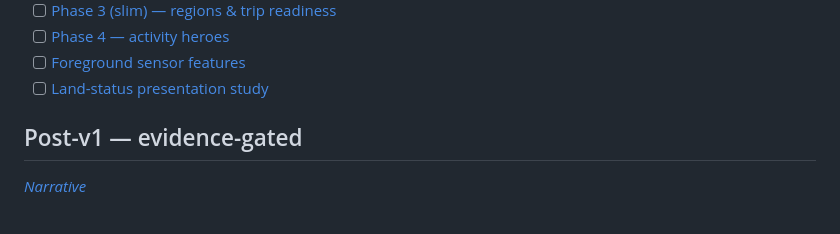
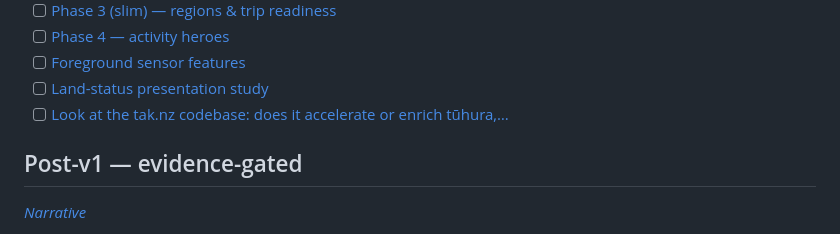
Before and after one commit to mike548141/tuhura, a Markdown page: docs/ROADMAP.md, the part around the change. GitHub-like rendering.

Commit message:
board: 080 — look at the tak.nz codebase for what accelerates or enriches tūhura
Mike's ask, filed with his words verbatim; nothing about tak.nz has been
read yet, so the item names the owed work only.

Co-Authored-By: Claude Opus 5.5 <noreply@anthropic.com>

```diff
--- a/docs/ROADMAP.md
+++ b/docs/ROADMAP.md
@@ -24,6 +24,7 @@ then `python3 "${ATELIER_TOOLS:-$(git config hooks.atelierTools)}"/board.py rebu
 - [ ] [Phase 4 — activity heroes](roadmap/010-v1-committed-spine/050-phase-4-activity-heroes.md)
 - [ ] [Foreground sensor features](roadmap/010-v1-committed-spine/060-foreground-sensor-features.md)
 - [ ] [Land-status presentation study](roadmap/010-v1-committed-spine/070-land-status-presentation-study.md)
+- [ ] [Look at the tak.nz codebase: does it accelerate or enrich tūhura,…](roadmap/010-v1-committed-spine/080-evaluate-the-tak-nz-codebase.md)
 
 ## Post-v1 — evidence-gated
 
```
Also changed, not shown: 1 other file.
